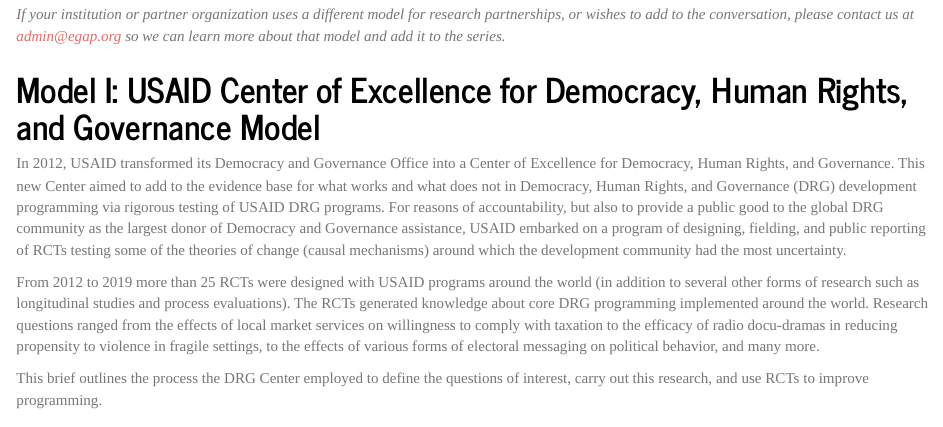
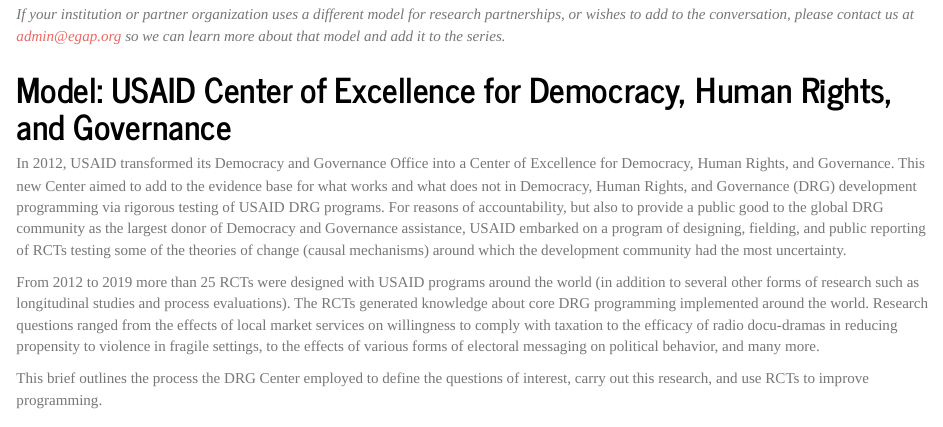
Before and after one commit to egap/standards_discussions, an R Markdown document (Partnership_Models_USAID/partnership_usaid.Rmd): the page in a window 1100 px wide, from 410 px down. The pictures show the output file Partnership_Models_USAID/partnership_usaid.html that the author committed with the source, opened offline.

Commit message:
update subtitle

```diff
--- a/Partnership_Models_USAID/partnership_usaid.Rmd
+++ b/Partnership_Models_USAID/partnership_usaid.Rmd
@@ -14,7 +14,7 @@
 
 *If your institution or partner organization uses a different model for research partnerships, or wishes to add to the conversation, please contact us at [admin@egap.org](mailto:admin@egap.org) so we can learn more about that model and add it to the series.*
 
-# Model I: USAID Center of Excellence for Democracy, Human Rights, and Governance Model
+# Model: USAID Center of Excellence for Democracy, Human Rights, and Governance
 
 In 2012, USAID transformed its Democracy and Governance Office into a Center of Excellence for Democracy, Human Rights, and Governance. This new Center aimed to add to the evidence base for what works and what does not in Democracy, Human Rights, and Governance (DRG) development programming via rigorous testing of USAID DRG programs. For reasons of accountability, but also to provide a public good to the global DRG community as the largest donor of Democracy and Governance assistance, USAID embarked on a program of designing, fielding, and public reporting of RCTs testing some of the theories of change (causal mechanisms) around which the development community had the most uncertainty.
 
```
Also changed, not shown: Partnership_Models_USAID/partnership_usaid.html.
